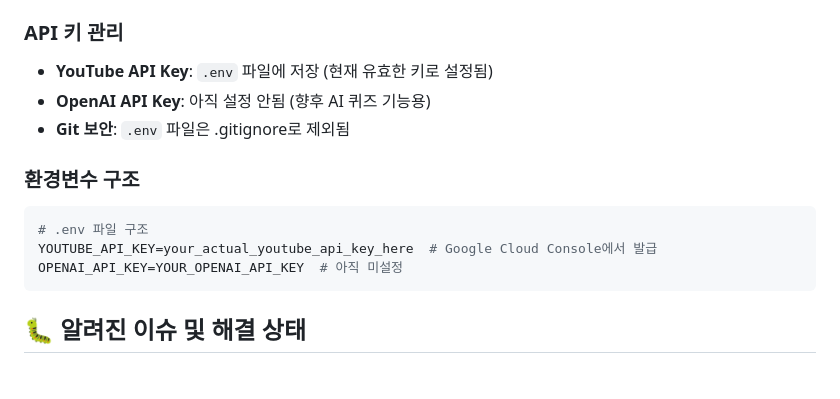
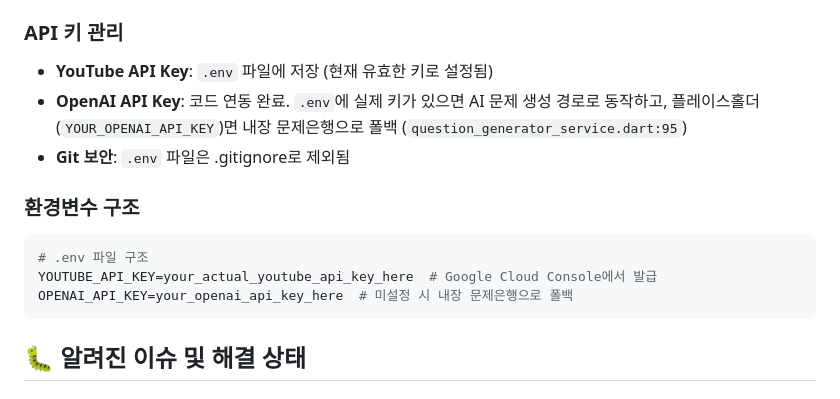
Before and after one commit to nobrain3/Youtube_control, a Markdown page: CLAUDE.md, the part around one of its changes. GitHub-like rendering.

````diff
--- a/CLAUDE.md
+++ b/CLAUDE.md
@@ -85,14 +91,16 @@ youtube_edu_controller/
 
 ### API 키 관리
 - **YouTube API Key**: `.env` 파일에 저장 (현재 유효한 키로 설정됨)
-- **OpenAI API Key**: 아직 설정 안됨 (향후 AI 퀴즈 기능용)
+- **OpenAI API Key**: 코드 연동 완료. `.env`에 실제 키가 있으면 AI 문제 생성 경로로
+  동작하고, 플레이스홀더(`YOUR_OPENAI_API_KEY`)면 내장 문제은행으로 폴백
+  (`question_generator_service.dart:95`)
 - **Git 보안**: `.env` 파일은 .gitignore로 제외됨
 
 ### 환경변수 구조
 ```env
 # .env 파일 구조
 YOUTUBE_API_KEY=your_actual_youtube_api_key_here  # Google Cloud Console에서 발급
-OPENAI_API_KEY=YOUR_OPENAI_API_KEY  # 아직 미설정
+OPENAI_API_KEY=your_openai_api_key_here  # 미설정 시 내장 문제은행으로 폴백
 ```
 
 ## 🐛 알려진 이슈 및 해결 상태
````
Also changed, not shown: other parts of CLAUDE.md (+37 -28 lines), 기능명세서_구현.md (+14 -10 lines).
